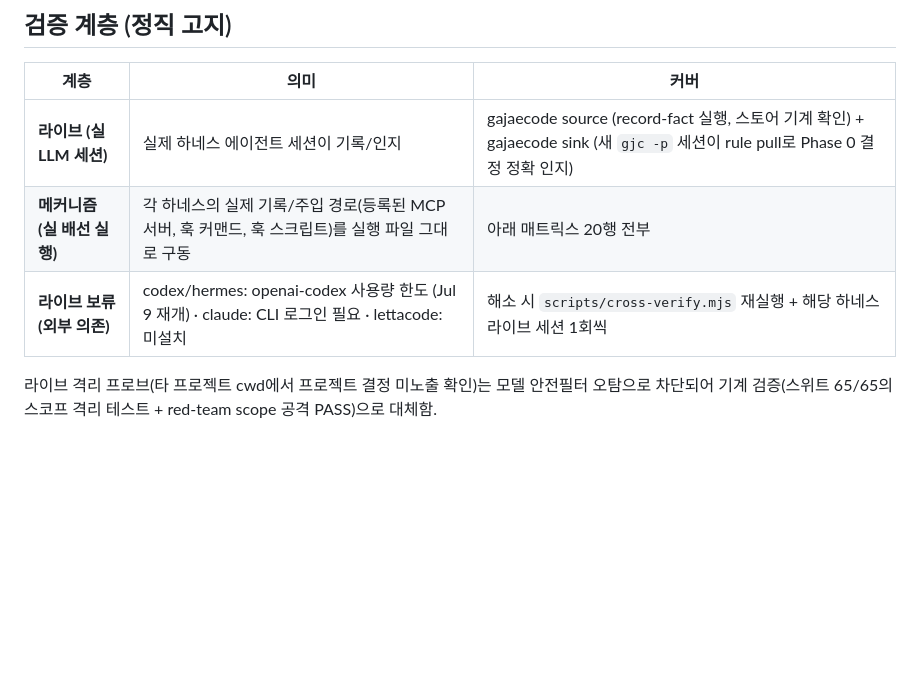
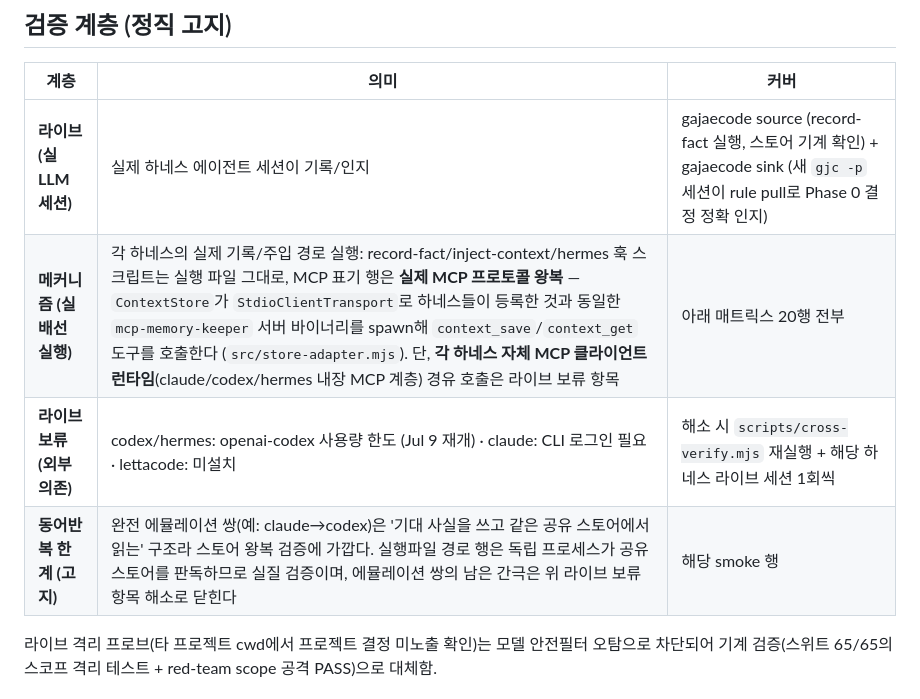
Before and after one commit to anthonycho-ux/unified-agent-context, a Markdown page: docs/phase4-coverage-matrix.md, the part around the change. Rendered like a GitHub page; blank space fills up the shorter version.

Commit message:
G005: clarify MCP-protocol round-trip vs harness-native MCP client layer + tautology disclosure in matrix doc

```diff
--- a/docs/phase4-coverage-matrix.md
+++ b/docs/phase4-coverage-matrix.md
@@ -10,8 +10,9 @@
 | 계층 | 의미 | 커버 |
 |------|------|------|
 | **라이브 (실 LLM 세션)** | 실제 하네스 에이전트 세션이 기록/인지 | gajaecode source (record-fact 실행, 스토어 기계 확인) + gajaecode sink (새 `gjc -p` 세션이 rule pull로 Phase 0 결정 정확 인지) |
-| **메커니즘 (실 배선 실행)** | 각 하네스의 실제 기록/주입 경로(등록된 MCP 서버, 훅 커맨드, 훅 스크립트)를 실행 파일 그대로 구동 | 아래 매트릭스 20행 전부 |
+| **메커니즘 (실 배선 실행)** | 각 하네스의 실제 기록/주입 경로 실행: record-fact/inject-context/hermes 훅 스크립트는 실행 파일 그대로, MCP 표기 행은 **실제 MCP 프로토콜 왕복** — `ContextStore`가 `StdioClientTransport`로 하네스들이 등록한 것과 동일한 `mcp-memory-keeper` 서버 바이너리를 spawn해 `context_save`/`context_get` 도구를 호출한다 (`src/store-adapter.mjs`). 단, **각 하네스 자체 MCP 클라이언트 런타임**(claude/codex/hermes 내장 MCP 계층) 경유 호출은 라이브 보류 항목 | 아래 매트릭스 20행 전부 |
 | **라이브 보류 (외부 의존)** | codex/hermes: openai-codex 사용량 한도 (Jul 9 재개) · claude: CLI 로그인 필요 · lettacode: 미설치 | 해소 시 `scripts/cross-verify.mjs` 재실행 + 해당 하네스 라이브 세션 1회씩 |
+| **동어반복 한계 (고지)** | 완전 에뮬레이션 쌍(예: claude→codex)은 '기대 사실을 쓰고 같은 공유 스토어에서 읽는' 구조라 스토어 왕복 검증에 가깝다. 실행파일 경로 행은 독립 프로세스가 공유 스토어를 판독하므로 실질 검증이며, 에뮬레이션 쌍의 남은 간극은 위 라이브 보류 항목 해소로 닫힌다 | 해당 smoke 행 |
 
 라이브 격리 프로브(타 프로젝트 cwd에서 프로젝트 결정 미노출 확인)는 모델 안전필터 오탐으로 차단되어 기계 검증(스위트 65/65의 스코프 격리 테스트 + red-team scope 공격 PASS)으로 대체함.
 
```
